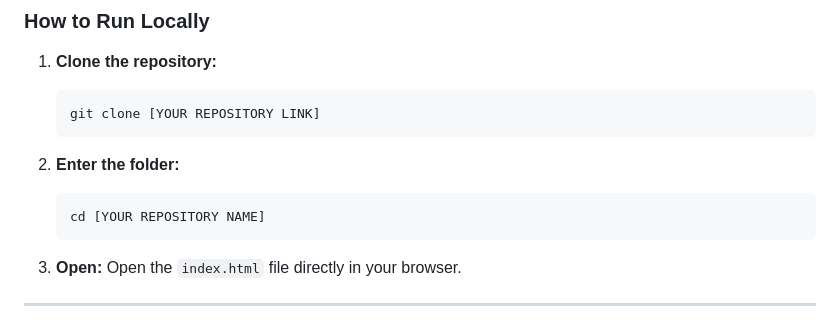
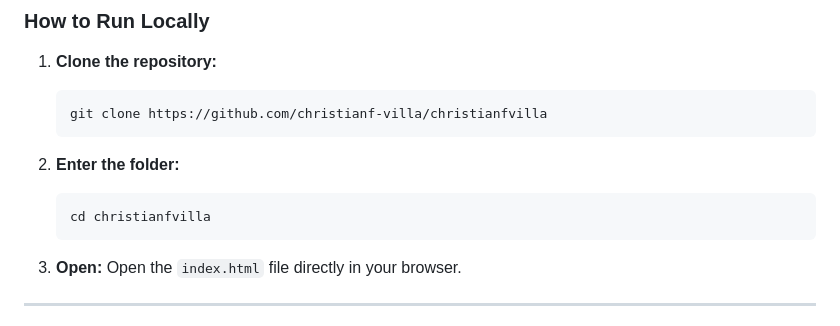
Before and after one commit to christianf-villa/christianfvilla, a Markdown page: README.md, the part around the change. Rendered like a GitHub page.

````diff
--- a/README.md
+++ b/README.md
@@ -120,12 +120,12 @@ The project is still under refinement. Current priorities include:
 1. **Clone the repository:**
 
    ```bash
-   git clone [YOUR REPOSITORY LINK]
+   git clone https://github.com/christianf-villa/christianfvilla
    ```
 2. **Enter the folder:**
 
    ```bash
-   cd [YOUR REPOSITORY NAME]
+   cd christianfvilla
    ```
 3. **Open:**
    Open the `index.html` file directly in your browser.
````
